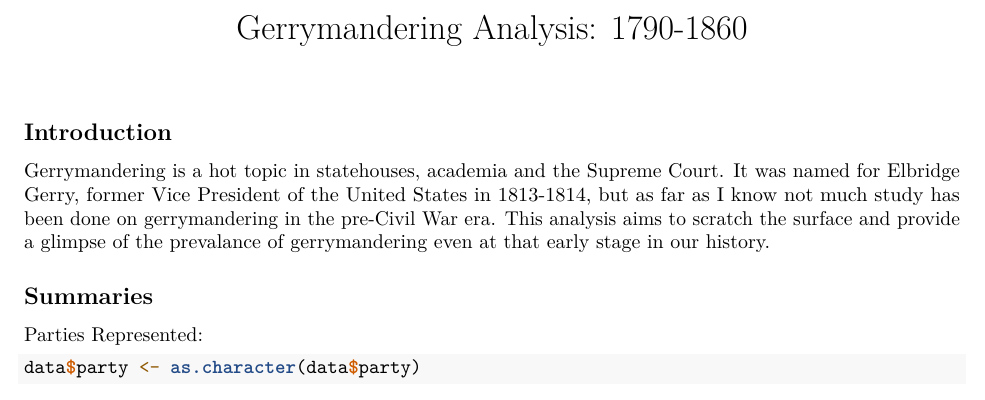
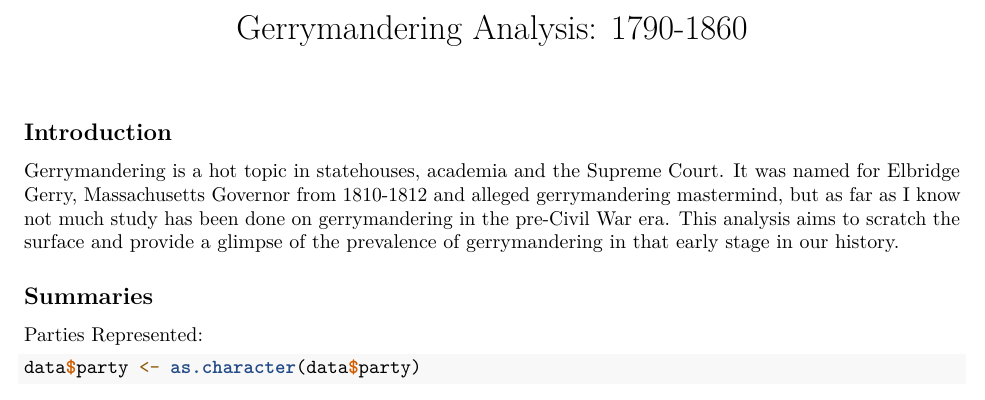
Before and after one commit to VjunetXuuftofi/ElectoralDataProject, an R Markdown document (gerrymandering.Rmd): part of page 1 of 6, cut so that both start at the same text. Rendered offline with R 4.5, knitr and Pandoc, then LaTeX, with nearby package versions; some code elsewhere in the file could not run offline.

Commit message:
Updated gerrymandering introduction.

```diff
--- a/gerrymandering.Rmd
+++ b/gerrymandering.Rmd
@@ -22,9 +22,7 @@ data <- read.csv("output_with_incumbency.csv")
 
 ## Introduction
 
-Gerrymandering is a hot topic in statehouses, academia and the Supreme Court. It was named for Elbridge Gerry, former Vice
-President of the United States in 1813-1814, but as far as I know not much study has been done on gerrymandering in the pre-Civil
-War era. This analysis aims to scratch the surface and provide a glimpse of the prevalance of gerrymandering even at that early stage in our history.
+Gerrymandering is a hot topic in statehouses, academia and the Supreme Court. It was named for Elbridge Gerry, Massachusetts Governor from 1810-1812 and alleged gerrymandering mastermind, but as far as I know not much study has been done on gerrymandering in the pre-Civil War era. This analysis aims to scratch the surface and provide a glimpse of the prevalence of gerrymandering in that early stage in our history.
 
 
 ## Summaries
```
